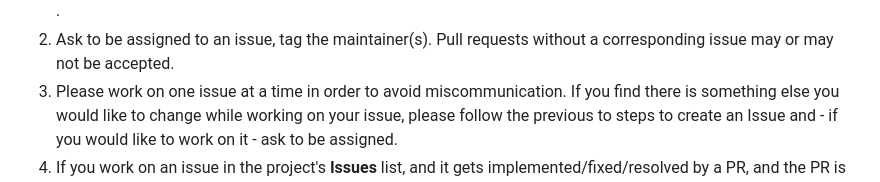
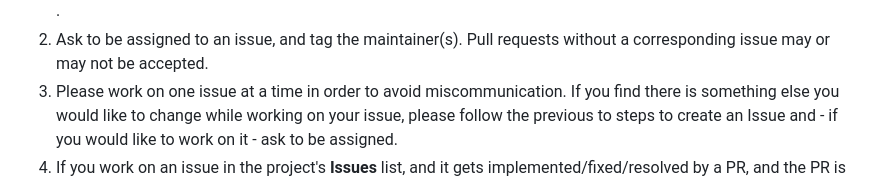
Before and after one commit to michaella23/bootcamp-collab, a Markdown page: CONTRIBUTING.md, the part around the change. Drawn GitHub-style.

Commit message:
minor spacing fixes.

```diff
--- a/CONTRIBUTING.md
+++ b/CONTRIBUTING.md
@@ -20,7 +20,7 @@ Here are a couple of **videos** created by our awesome project maintainer **Mich
 1. Look through pre-existing [Issues](https://github.com/michaella23/bootcamp-collab/issues) and see if there is one
    you would like to take on. If there isn't an issue for a change you would like to make, please create a **New Issue**.
     <img src="assets/images/readme/new_issue.png" alt="Screen grab of GitHub issues page. There is an orange circle around the 'New Issue' button on the right side">.
-2. Ask to be assigned to an issue, tag the maintainer(s). Pull requests without a corresponding issue may or may not
+2. Ask to be assigned to an issue, and tag the maintainer(s). Pull requests without a corresponding issue may or may not
    be accepted.
 3. Please work on one issue at a time in order to avoid miscommunication. If you find there is something else you would
    like to change while working on your issue, please follow the previous to steps to create an Issue and - if you would like to work on it - ask to be assigned.
```
